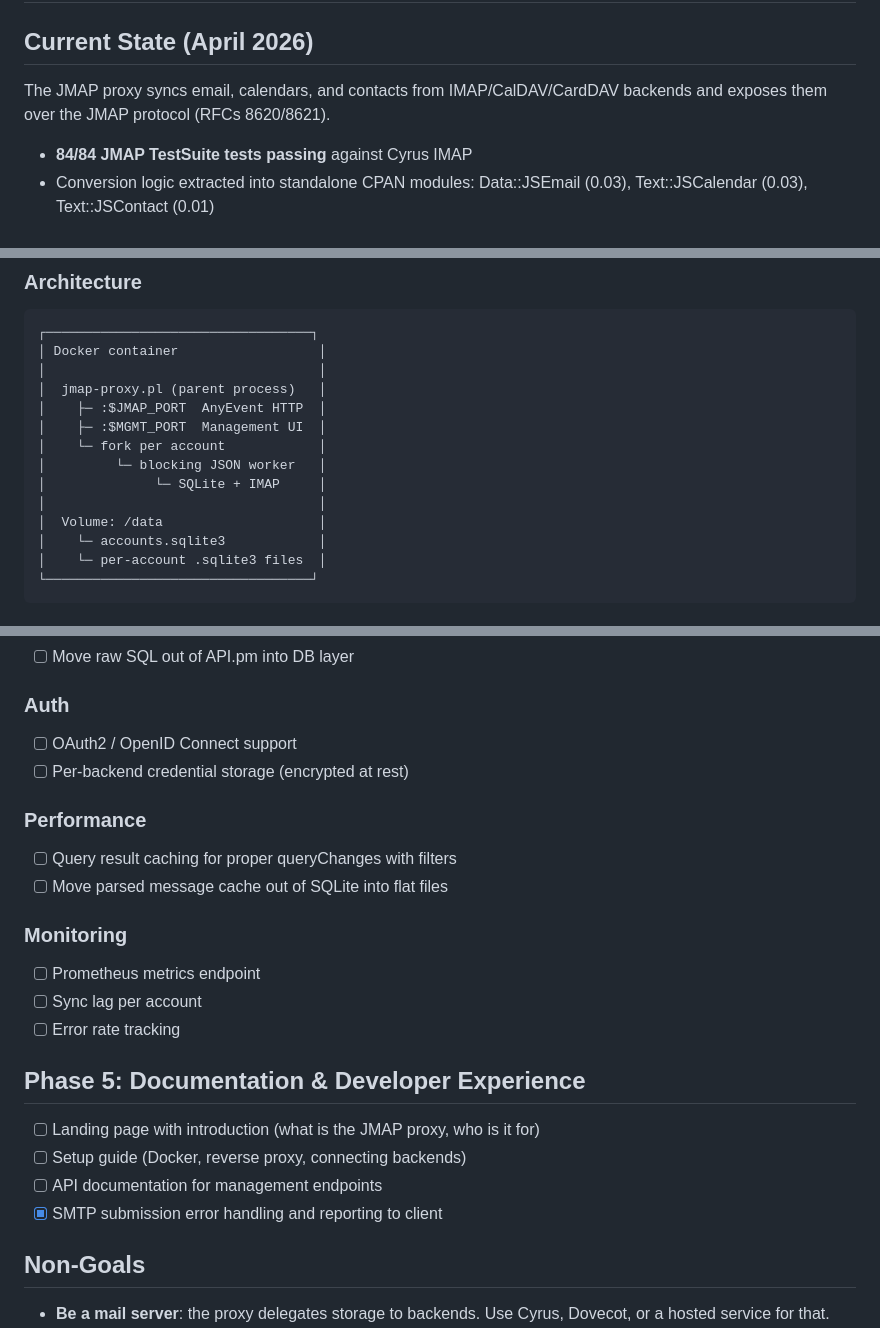
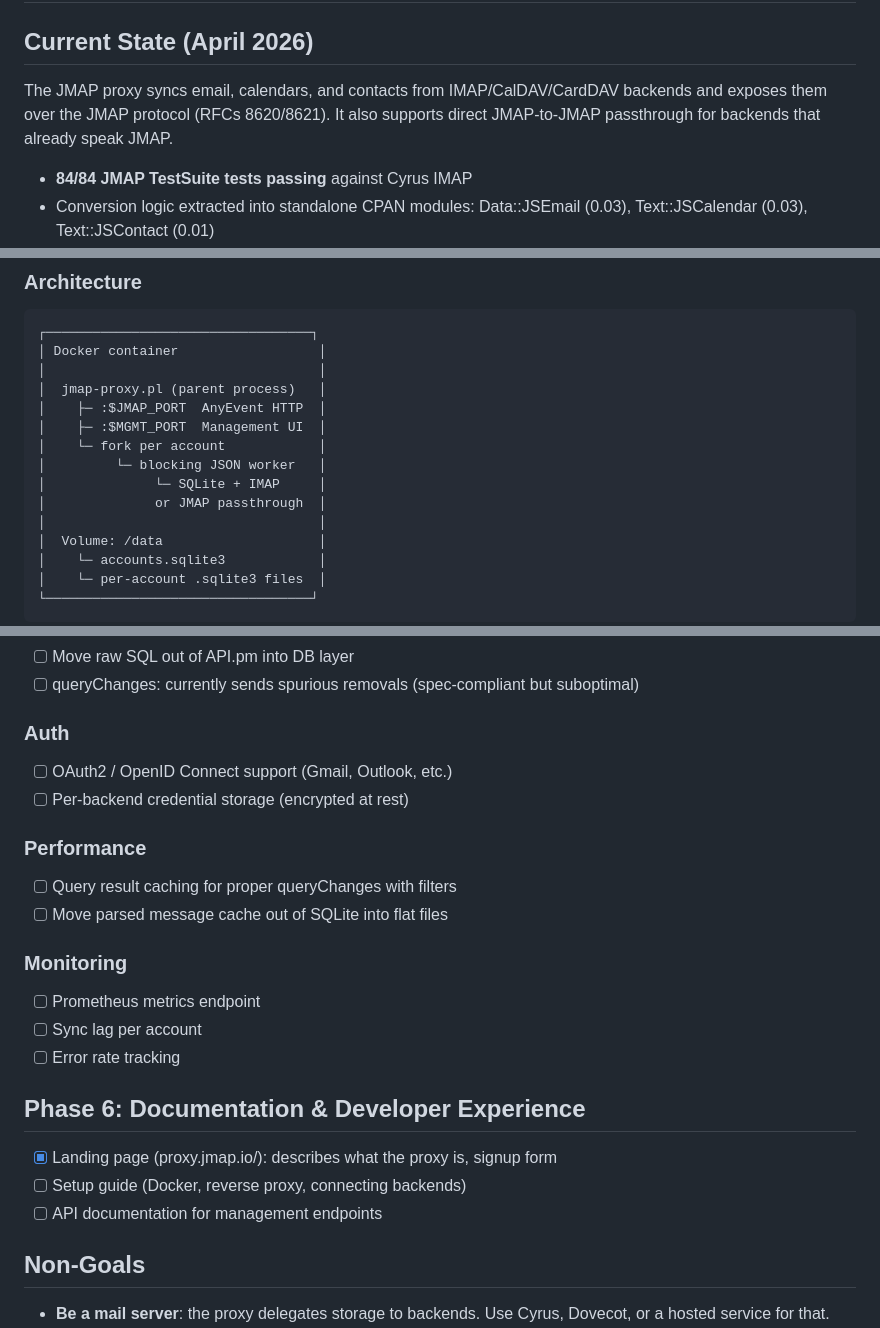
Before and after one commit to jmapio/jmap-perl, a Markdown page: ROADMAP.md, 3 parts joined by grey strips. Drawn GitHub-style.

```diff
--- a/ROADMAP.md
+++ b/ROADMAP.md
@@ -3,7 +3,8 @@
 ## Current State (April 2026)
 
 The JMAP proxy syncs email, calendars, and contacts from IMAP/CalDAV/CardDAV
-backends and exposes them over the JMAP protocol (RFCs 8620/8621).
+backends and exposes them over the JMAP protocol (RFCs 8620/8621).  It also
+supports direct JMAP-to-JMAP passthrough for backends that already speak JMAP.
 
 - **84/84 JMAP TestSuite tests passing** against Cyrus IMAP
 - Conversion logic extracted into standalone CPAN modules:
@@ -25,6 +26,7 @@ backends and exposes them over the JMAP protocol (RFCs 8620/8621).
 │    └─ fork per account            │
 │         └─ blocking JSON worker   │
 │              └─ SQLite + IMAP     │
+│              or JMAP passthrough  │
 │                                   │
 │  Volume: /data                    │
 │    └─ accounts.sqlite3            │
@@ -105,7 +124,8 @@ TODO:
 - [ ] Move raw SQL out of API.pm into DB layer
+- [ ] queryChanges: currently sends spurious removals (spec-compliant but suboptimal)
 
 ### Auth
-- [ ] OAuth2 / OpenID Connect support
+- [ ] OAuth2 / OpenID Connect support (Gmail, Outlook, etc.)
 - [ ] Per-backend credential storage (encrypted at rest)
 
 ### Performance
@@ -117,12 +137,11 @@ TODO:
 - [ ] Sync lag per account
 - [ ] Error rate tracking
 
-## Phase 5: Documentation & Developer Experience
+## Phase 6: Documentation & Developer Experience
 
-- [ ] Landing page with introduction (what is the JMAP proxy, who is it for)
+- [x] Landing page (proxy.jmap.io/): describes what the proxy is, signup form
 - [ ] Setup guide (Docker, reverse proxy, connecting backends)
 - [ ] API documentation for management endpoints
-- [x] SMTP submission error handling and reporting to client
 
 ## Non-Goals
 
```
Also changed, not shown: other parts of ROADMAP.md (+39 -22 lines).
